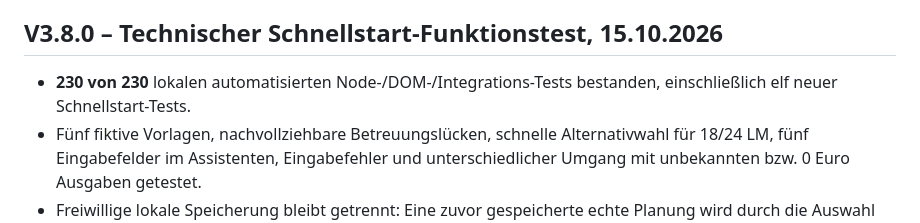
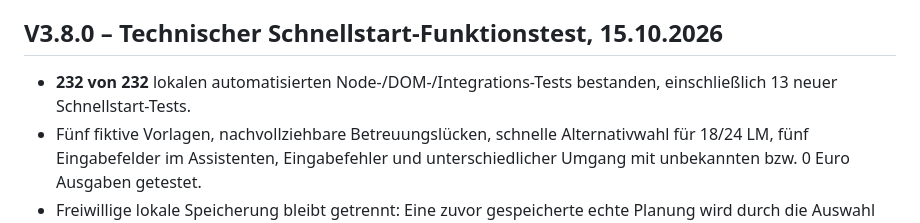
Before and after one commit to Codeelchi/elternzeit-zielplaner, a Markdown page: docs/MVP-ABNAHME-2026-10-15.md, the part around the change. GitHub-like rendering.

```diff
--- a/docs/MVP-ABNAHME-2026-10-15.md
+++ b/docs/MVP-ABNAHME-2026-10-15.md
@@ -59,7 +59,7 @@ Die einzelnen historischen Belege, ihre Grenzen und die aktuellen Quellen sind i
 
 ## V3.8.0 – Technischer Schnellstart-Funktionstest, 15.10.2026
 
-- **230 von 230** lokalen automatisierten Node-/DOM-/Integrations-Tests bestanden, einschließlich elf neuer Schnellstart-Tests.
+- **232 von 232** lokalen automatisierten Node-/DOM-/Integrations-Tests bestanden, einschließlich 13 neuer Schnellstart-Tests.
 - Fünf fiktive Vorlagen, nachvollziehbare Betreuungslücken, schnelle Alternativwahl für 18/24 LM, fünf Eingabefelder im Assistenten, Eingabefehler und unterschiedlicher Umgang mit unbekannten bzw. 0 Euro Ausgaben getestet.
 - Freiwillige lokale Speicherung bleibt getrennt: Eine zuvor gespeicherte echte Planung wird durch die Auswahl eines Beispiels nicht stillschweigend überschrieben.
 - V3.8-Snapshot-Metadaten und bestehende 22 Rechtsregeln, fünf Rechtsentwicklungen, Zeitachsen und Logikmodule synchron.
```
Also changed, not shown: CHANGELOG.md (+1 -1 lines), docs/SCHNELLSTART-V3.8.md (+1 -1 lines).
